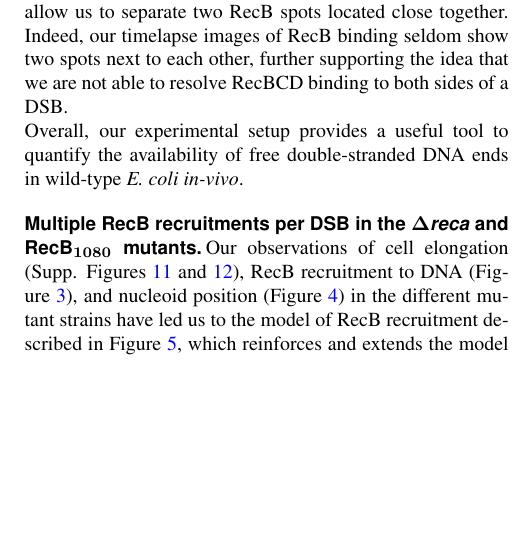
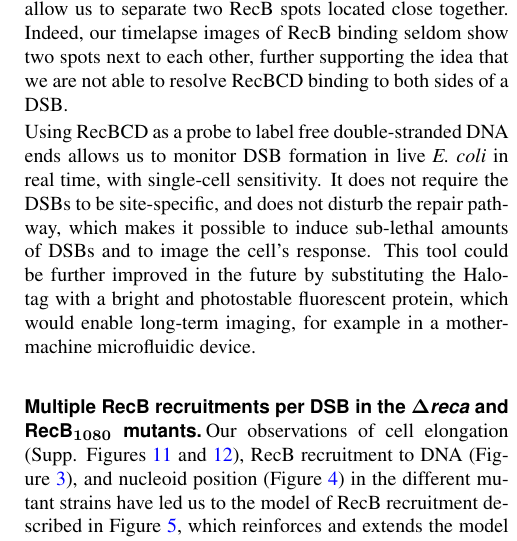
Before and after one commit to DanielThedie/RecB_article, a LaTeX document (Article.tex, which reads Discussion.tex): part of one column of page 10 of 24, cut so that both start at the same text, the shorter picture padded with empty space. Compiled offline with pdfLaTeX.

Commit message:
Added the advantages of detecting DSBs with RecB

```diff
--- a/Discussion.tex
+++ b/Discussion.tex
@@ -8,7 +8,7 @@ Given RecBCD's high affinity for DSBs \emph{in-vivo} and our ability to detect i
 
 It should be noted that ciprofloxacin is expected to produce double-sided DSBs, hence leading to two RecB recruitments per break. We did not take this into account in our estimation of the DSB formation rate, as it has been previously suggested that the two sides of a DSB are kept in close proximity during DNA repair\cite{Vickridge2017,Keyamura2019}, and our imaging setup would not allow us to separate two RecB spots located close together. Indeed, our timelapse images of RecB binding seldom show two spots next to each other, further supporting the idea that we are not able to resolve RecBCD binding to both sides of a DSB.
 
-Overall, our experimental setup provides a useful tool to quantify the availability of free double-stranded DNA ends in wild-type \ecoli\ \emph{in-vivo}.
+Using RecBCD as a probe to label free double-stranded DNA ends allows us to monitor DSB formation in live \ecoli\ in real time, with single-cell sensitivity. It does not require the DSBs to be site-specific, and does not disturb the repair pathway, which makes it possible to induce sub-lethal amounts of DSBs and to image the cell's response. This tool could be further improved in the future by substituting the Halo-tag with a bright and photostable fluorescent protein, which would enable long-term imaging, for example in a mother-machine microfluidic device.
 
 \subsection*{Multiple RecB recruitments per DSB in the $\mathbf{\Delta}$\emph{reca} and RecB$\mathbf{_{1080}}$ mutants}
 
```
